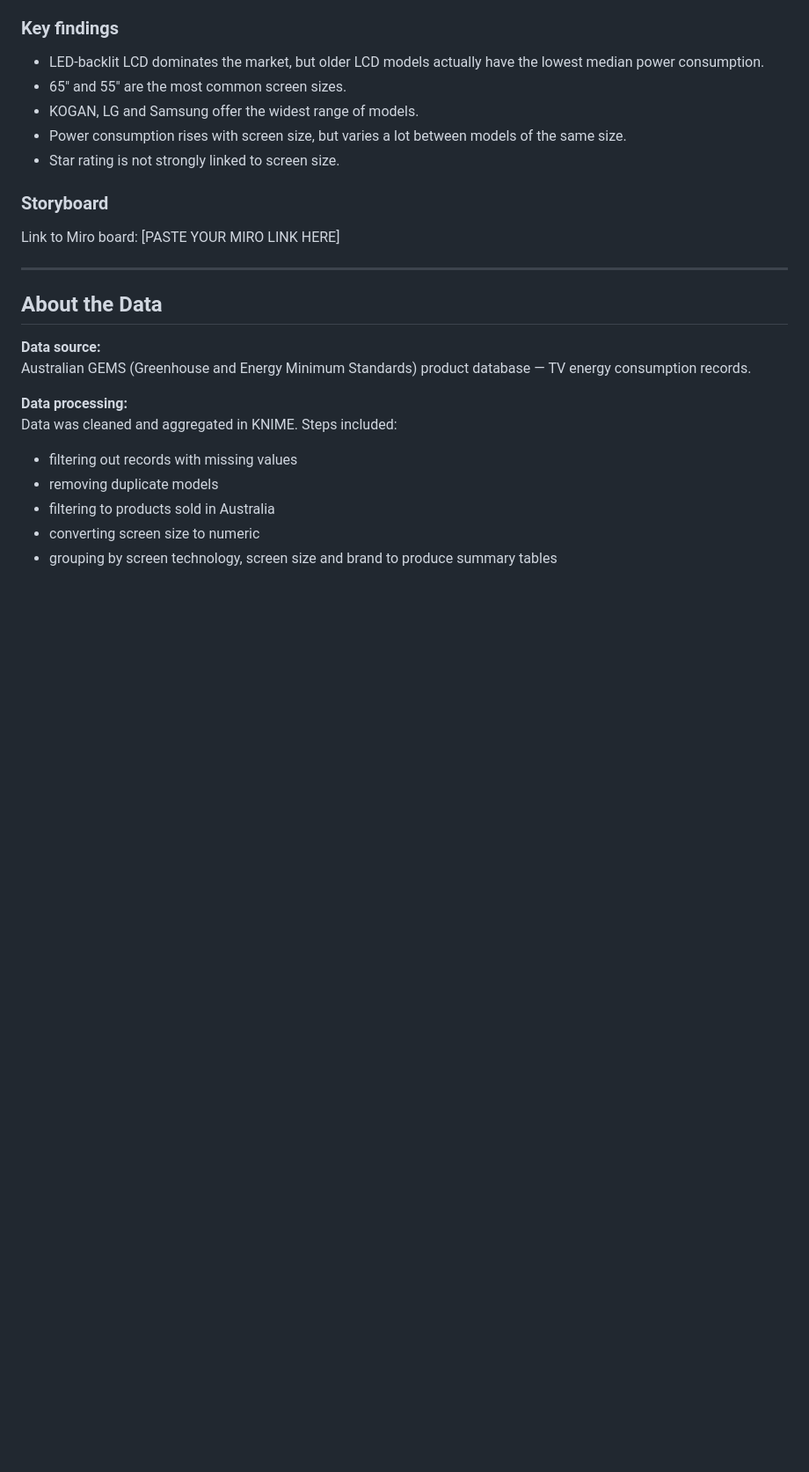
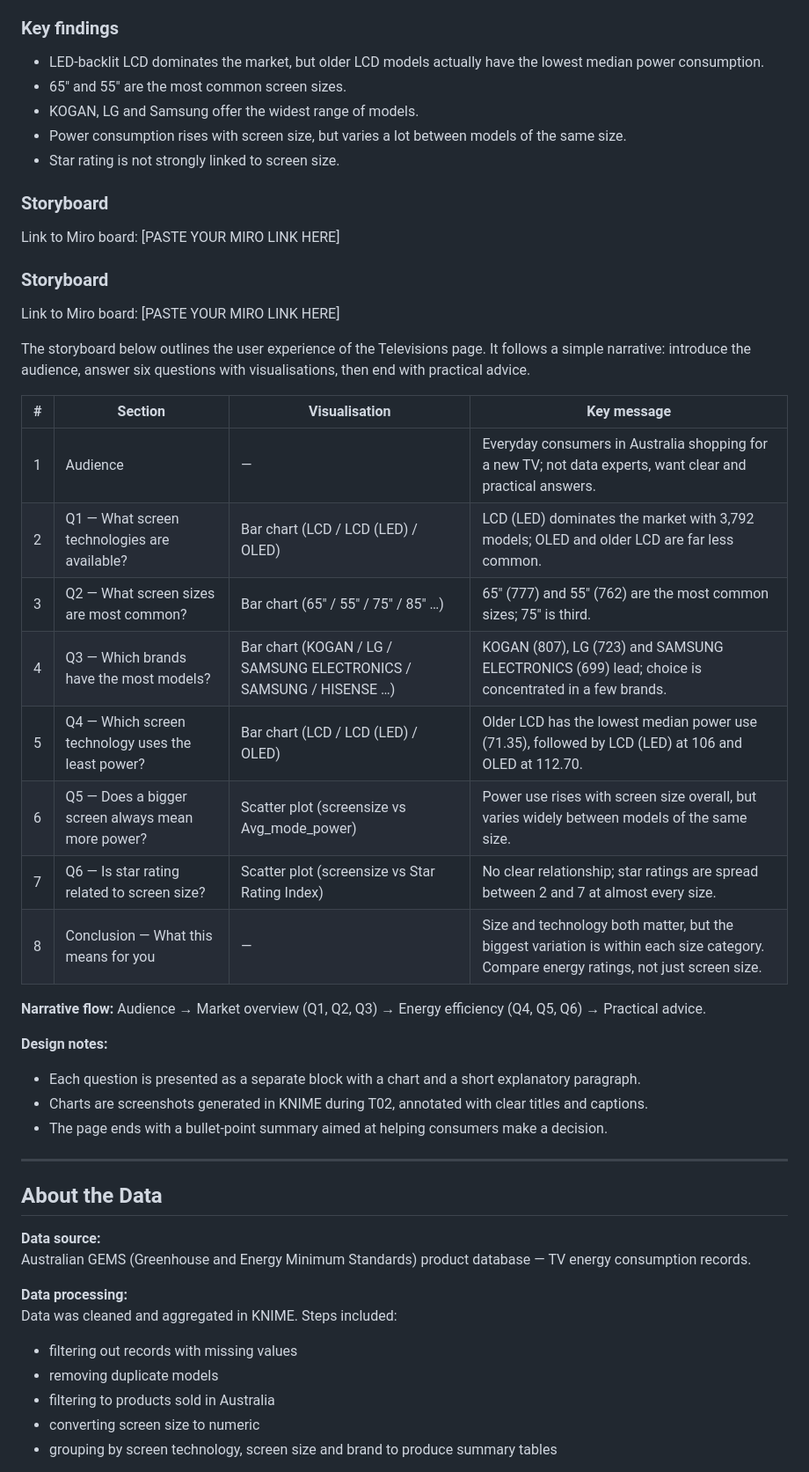
Before and after one commit to Lee-1838/T01-a-Build-Appliance-Energy-Consumption-Website, a Markdown page: README.md, the part around the change. Shown at 88% size. GitHub-like rendering; blank space fills up the shorter version.

```diff
--- a/README.md
+++ b/README.md
@@ -35,6 +35,33 @@ practical answers about what is on the market and how to choose an energy-effici
 
 ### Storyboard
 Link to Miro board: [PASTE YOUR MIRO LINK HERE]
+
+### Storyboard
+
+Link to Miro board: [PASTE YOUR MIRO LINK HERE]
+
+The storyboard below outlines the user experience of the Televisions page.
+It follows a simple narrative: introduce the audience, answer six questions
+with visualisations, then end with practical advice.
+
+| # | Section | Visualisation | Key message |
+|---|---------|---------------|-------------|
+| 1 | Audience | — | Everyday consumers in Australia shopping for a new TV; not data experts, want clear and practical answers. |
+| 2 | Q1 — What screen technologies are available? | Bar chart (LCD / LCD (LED) / OLED) | LCD (LED) dominates the market with 3,792 models; OLED and older LCD are far less common. |
+| 3 | Q2 — What screen sizes are most common? | Bar chart (65" / 55" / 75" / 85" …) | 65" (777) and 55" (762) are the most common sizes; 75" is third. |
+| 4 | Q3 — Which brands have the most models? | Bar chart (KOGAN / LG / SAMSUNG ELECTRONICS / SAMSUNG / HISENSE …) | KOGAN (807), LG (723) and SAMSUNG ELECTRONICS (699) lead; choice is concentrated in a few brands. |
+| 5 | Q4 — Which screen technology uses the least power? | Bar chart (LCD / LCD (LED) / OLED) | Older LCD has the lowest median power use (71.35), followed by LCD (LED) at 106 and OLED at 112.70. |
+| 6 | Q5 — Does a bigger screen always mean more power? | Scatter plot (screensize vs Avg_mode_power) | Power use rises with screen size overall, but varies widely between models of the same size. |
+| 7 | Q6 — Is star rating related to screen size? | Scatter plot (screensize vs Star Rating Index) | No clear relationship; star ratings are spread between 2 and 7 at almost every size. |
+| 8 | Conclusion — What this means for you | — | Size and technology both matter, but the biggest variation is within each size category. Compare energy ratings, not just screen size. |
+
+**Narrative flow:**
+Audience → Market overview (Q1, Q2, Q3) → Energy efficiency (Q4, Q5, Q6) → Practical advice.
+
+**Design notes:**
+- Each question is presented as a separate block with a chart and a short explanatory paragraph.
+- Charts are screenshots generated in KNIME during T02, annotated with clear titles and captions.
+- The page ends with a bullet-point summary aimed at helping consumers make a decision.
 
 ---
 
```
